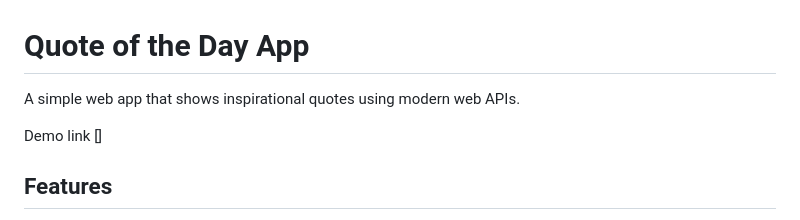
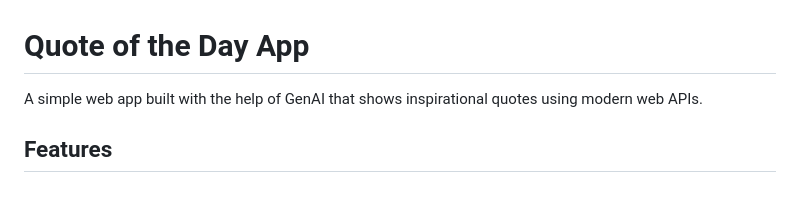
Before and after one commit to ire-design/quote-of-the-day, a Markdown page: README.md, the part around the change. Rendered like a GitHub page; blank space fills up the shorter version.

Commit message:
Revise app description in README.md
Updated project description to include GenAI.

```diff
--- a/README.md
+++ b/README.md
@@ -1,8 +1,7 @@
 # Quote of the Day App
 
-A simple web app that shows inspirational quotes using modern web APIs.
+A simple web app built with the help of GenAI that shows inspirational quotes using modern web APIs.
 
-Demo link []
 
 ## Features
 
```
